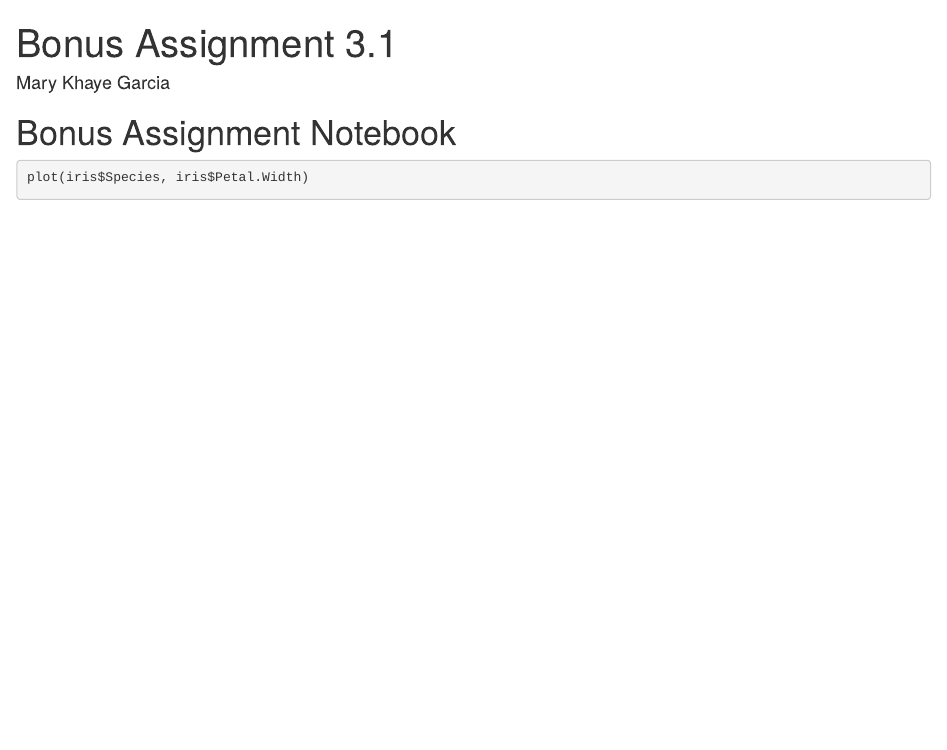
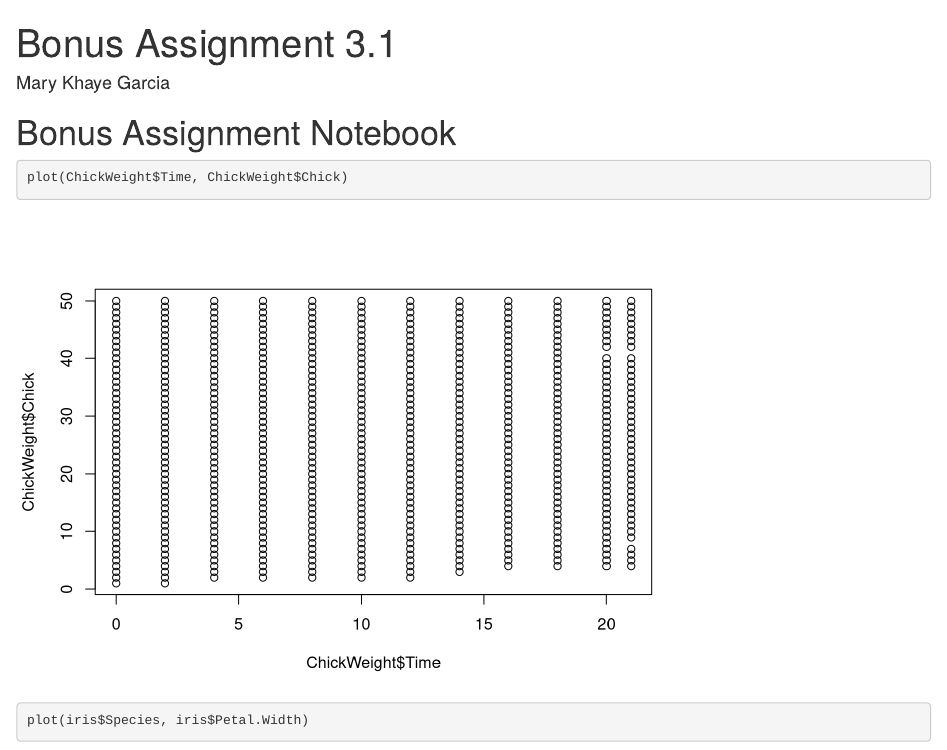
Before and after one commit to mkhaye02/CPSC-Bonus-Assignmentt, an R Markdown document (BonusNotebook.Rmd): the page in a window 1100 px wide, from its top. Rendered offline with R 4.5, knitr and Pandoc, with nearby package versions.

Commit message:
Added a plot on ChickWeight Data.

````diff
--- a/BonusNotebook.Rmd
+++ b/BonusNotebook.Rmd
@@ -5,6 +5,10 @@ output: html_notebook
 ---
 
 # Bonus Assignment Notebook
+
+```{r}
+plot(ChickWeight$Time, ChickWeight$Chick)
+```
 
 ```{r}
 plot(iris$Species, iris$Petal.Width)
````
